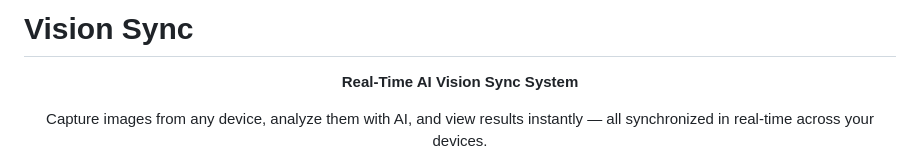
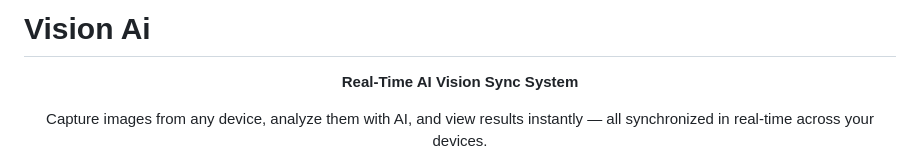
Before and after one commit to F-e-n-y-x/shadowAI, a Markdown page: README.md, the part around the change. Drawn GitHub-style.

Commit message:
Release v0.1: UI enhancements and general bug fixes

```diff
--- a/README.md
+++ b/README.md
@@ -1,4 +1,4 @@
-# Vision Sync
+# Vision Ai
 
 <div align="center">
 
```
